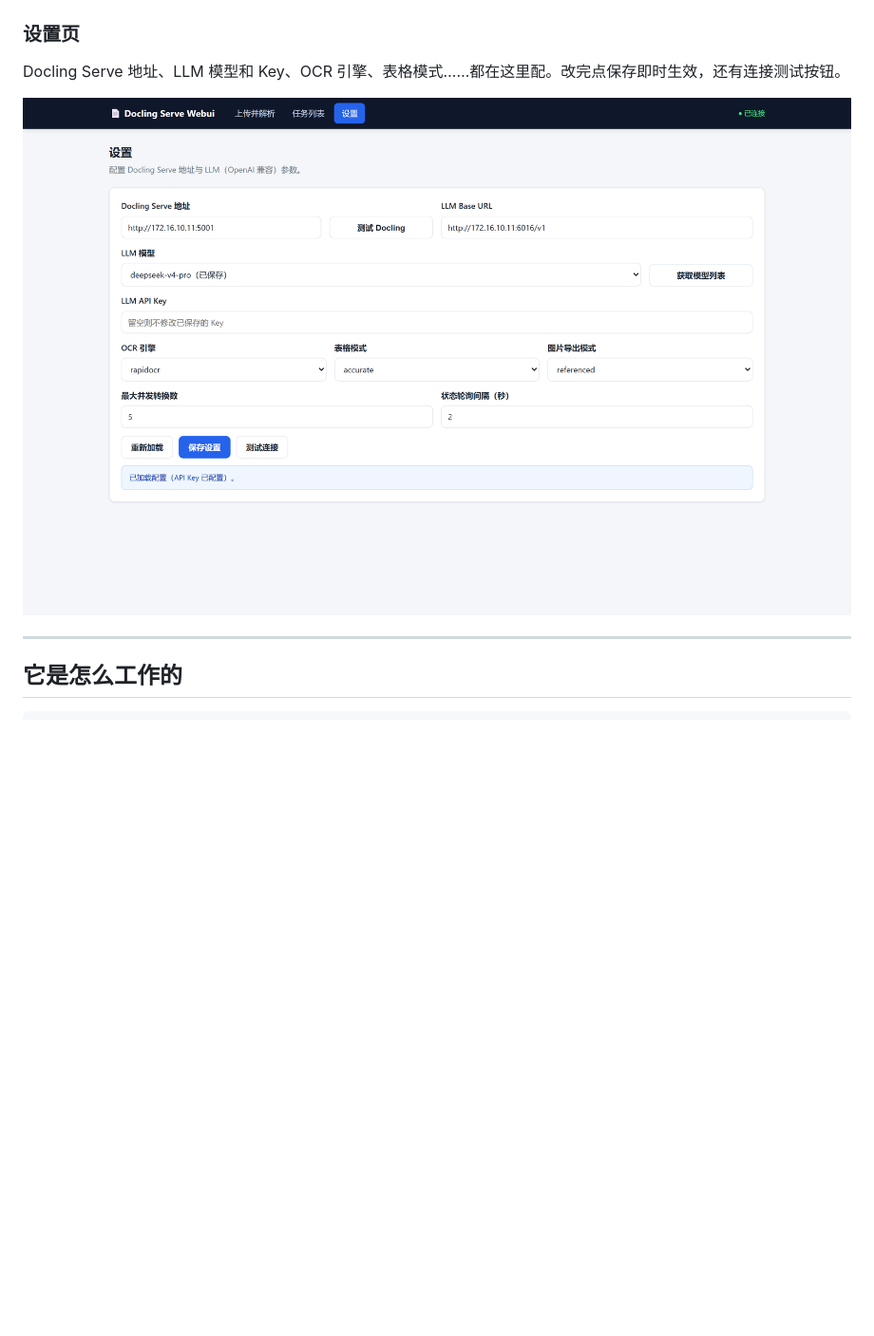
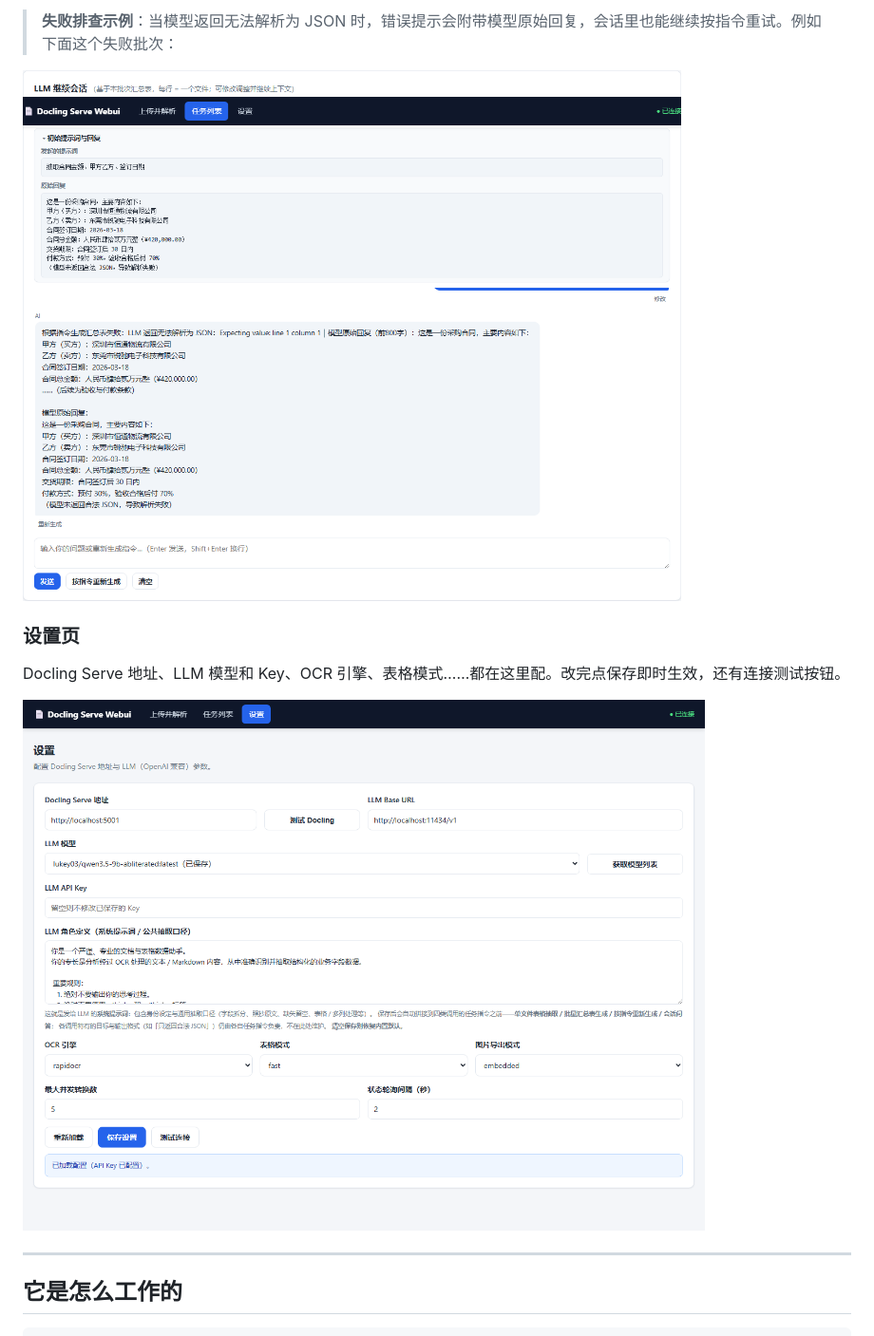
Before and after one commit to helwod/docling-webui, a Markdown page: README.md, the part around one of its changes. Shown at 95% size. GitHub-like rendering; pictures changed too: docs/screenshots/04-settings.png, docs/screenshots/06-task-detail-failed.png (added); blank space fills up the shorter version.

```diff
--- a/README.md
+++ b/README.md
@@ -38,3 +53,6 @@
+> **失败排查示例**：当模型返回无法解析为 JSON 时，错误提示会附带模型原始回复，会话里也能继续按指令重试。例如下面这个失败批次：
+
+![任务详情 - 失败排查（原始回复）](docs/screenshots/06-task-detail-failed.png)
 
 ### 设置页
 
```
Also changed, not shown: other parts of README.md (+21 -3 lines), docs/screenshots/01-index.png, docs/screenshots/02-tasks.png, docs/screenshots/03-task-detail.png, docs/screenshots/05-task-chat.png (added), 1 other file.
